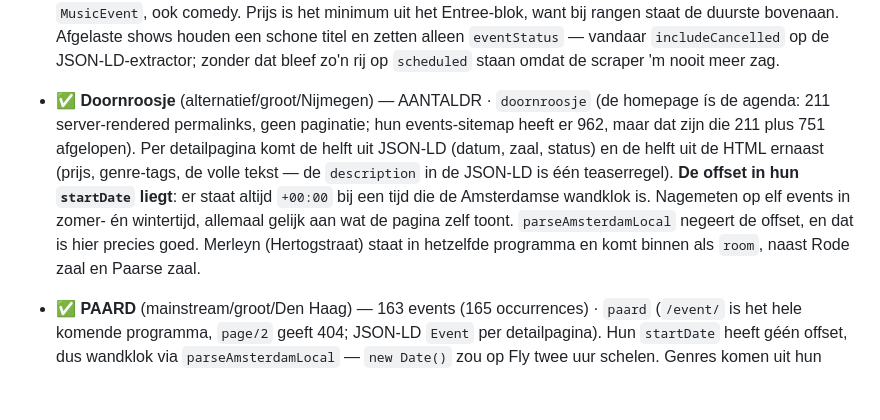
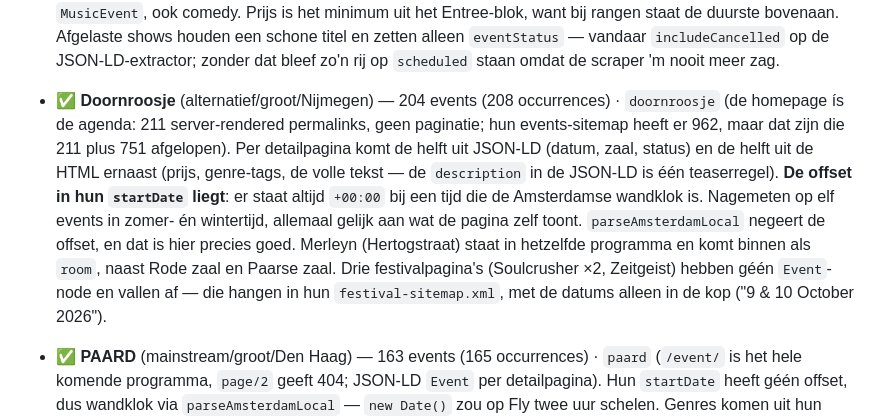
Before and after one commit to diederikvh/andreas, a Markdown page: SCRAPERS.md, the part around the change. Drawn GitHub-style; blank space fills up the shorter version.

Commit message:
docs(scrapers): Doornroosje-aantallen na de eerste run
204 events / 208 occurrences. De drie festivalpagina's die afvallen
staan er nu bij met de reden.

Co-Authored-By: Claude Opus 5 <noreply@anthropic.com>

```diff
--- a/SCRAPERS.md
+++ b/SCRAPERS.md
@@ -84,7 +84,7 @@ Skill voor toevoegen van nieuwe scrapers: [.claude/skills/scraper-add/SKILL.md](
 - ✅ **Q-Factory** (alternatief/middel/oost) — 10 events · Playwright (eigen site, Storyblok)
 - ✅ **TivoliVredenburg** (mainstream/groot/Utrecht) — 873 events · `tivolivredenburg` (RSS-feed `/agenda/feed/`, tien per pagina via `?paged=N`; elk item draagt de volledige productie-JSON uit hun CMS). Hun HTML zit achter Cloudflare — node's fetch krijgt 403, ook vanaf Fly.
 - ✅ **013** (mainstream/groot/Tilburg) — 151 events (162 occurrences) · `013` (`/programma` is één server-rendered pagina met het hele komende programma — geen paginatie, `?page=N` geeft dezelfde tegels; de JSON-LD `MusicEvent` op de detailpagina draagt datum mét offset, eindtijd, zaal, beeld, omschrijving en beschikbaarheid). Links absoluut én met niet-ASCII slugs (`axel-flóvent`, `käärijä`, `queensrÿche`) — matchen op `href="…"`, niet op het URL-patroon, anders vallen er zeven af. Categorie komt van de enrichment: 013 zet álles weg als `MusicEvent`, ook comedy. Prijs is het minimum uit het Entree-blok, want bij rangen staat de duurste bovenaan. Afgelaste shows houden een schone titel en zetten alleen `eventStatus` — vandaar `includeCancelled` op de JSON-LD-extractor; zonder dat bleef zo'n rij op `scheduled` staan omdat de scraper 'm nooit meer zag.
-- ✅ **Doornroosje** (alternatief/groot/Nijmegen) — AANTALDR · `doornroosje` (de homepage ís de agenda: 211 server-rendered permalinks, geen paginatie; hun events-sitemap heeft er 962, maar dat zijn die 211 plus 751 afgelopen). Per detailpagina komt de helft uit JSON-LD (datum, zaal, status) en de helft uit de HTML ernaast (prijs, genre-tags, de volle tekst — de `description` in de JSON-LD is één teaserregel). **De offset in hun `startDate` liegt**: er staat altijd `+00:00` bij een tijd die de Amsterdamse wandklok is. Nagemeten op elf events in zomer- én wintertijd, allemaal gelijk aan wat de pagina zelf toont. `parseAmsterdamLocal` negeert de offset, en dat is hier precies goed. Merleyn (Hertogstraat) staat in hetzelfde programma en komt binnen als `room`, naast Rode zaal en Paarse zaal.
+- ✅ **Doornroosje** (alternatief/groot/Nijmegen) — 204 events (208 occurrences) · `doornroosje` (de homepage ís de agenda: 211 server-rendered permalinks, geen paginatie; hun events-sitemap heeft er 962, maar dat zijn die 211 plus 751 afgelopen). Per detailpagina komt de helft uit JSON-LD (datum, zaal, status) en de helft uit de HTML ernaast (prijs, genre-tags, de volle tekst — de `description` in de JSON-LD is één teaserregel). **De offset in hun `startDate` liegt**: er staat altijd `+00:00` bij een tijd die de Amsterdamse wandklok is. Nagemeten op elf events in zomer- én wintertijd, allemaal gelijk aan wat de pagina zelf toont. `parseAmsterdamLocal` negeert de offset, en dat is hier precies goed. Merleyn (Hertogstraat) staat in hetzelfde programma en komt binnen als `room`, naast Rode zaal en Paarse zaal. Drie festivalpagina's (Soulcrusher ×2, Zeitgeist) hebben géén `Event`-node en vallen af — die hangen in hun `festival-sitemap.xml`, met de datums alleen in de kop ("9 & 10 October 2026").
 - ✅ **PAARD** (mainstream/groot/Den Haag) — 163 events (165 occurrences) · `paard` (`/event/` is het hele komende programma, `page/2` geeft 404; JSON-LD `Event` per detailpagina). Hun `startDate` heeft géén offset, dus wandklok via `parseAmsterdamLocal` — `new Date()` zou op Fly twee uur schelen. Genres komen uit hun eigen tag-strip in de HTML en gaan vóór de enrichment; de leeftijdsgrens die ertussen staat is geen genre. Afgelastingen gaan vanzelf goed: PAARD plakt `[GEANNULEERD]` in de titel, wat de sweep in `_cancellations.ts` al vangt.
 - ✅ **De Roma** (alternatief/middel/Borgerhout, Antwerpen) — 135 events · `deroma` (server-rendered agenda, 10 pagina's van 16 tegels; detailpagina's leveren JSON-LD met omschrijving, zaal en eindtijd). Enige venue buiten Nederland; heeft geen `wijk`.
 - ✅ **De Brakke Grond** (mainstream/middel/centrum) — 41 events · Playwright per show. Datums komen uit `.event-detail__tickets-date` (reeks/los/komma-lijst) met de tijd uit `.event-detail__tickets-info`; mét tijd één occurrence per speeldag, zonder tijd één doorlopende periode. Tot 2026-09-11 las de parser de lopende tekst en pakte hij er 1 van de 41.
```
